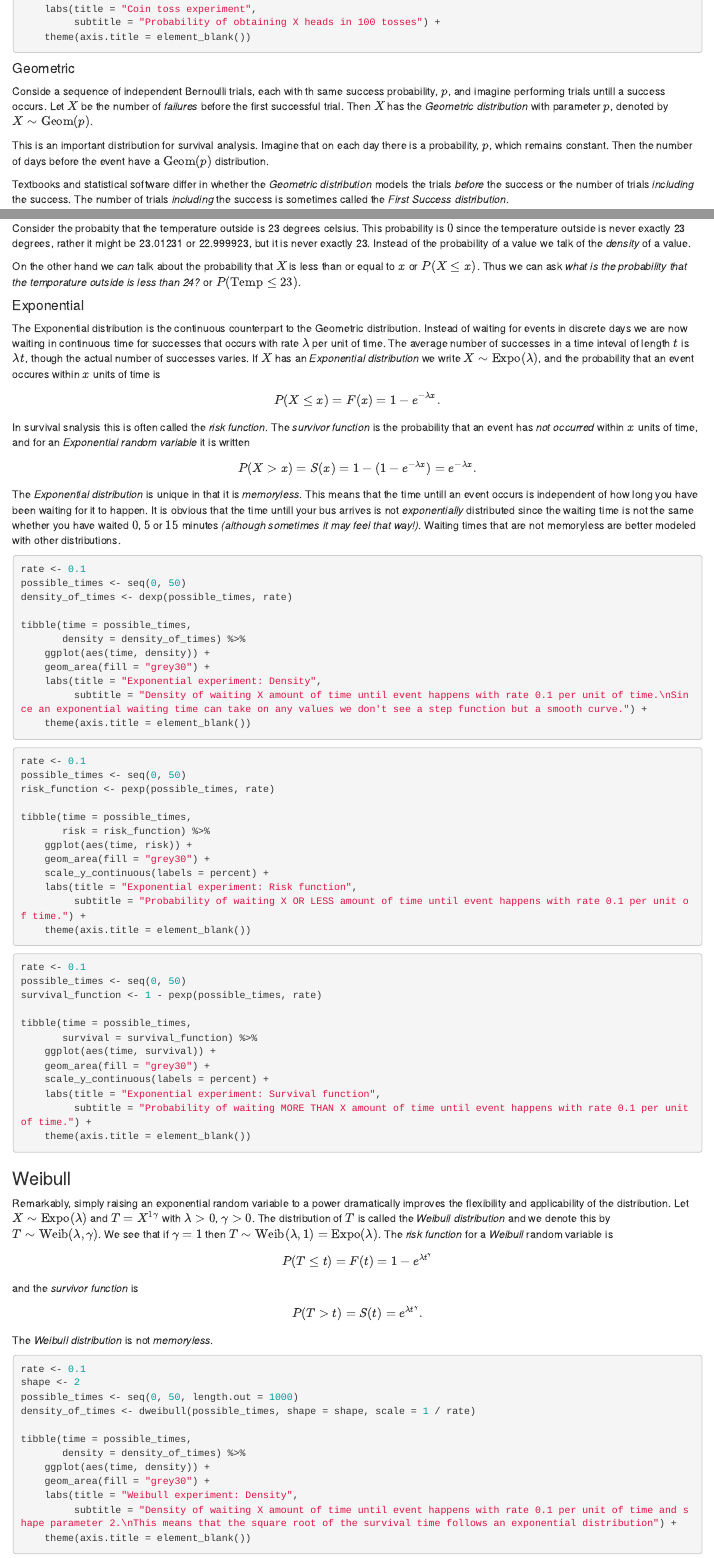
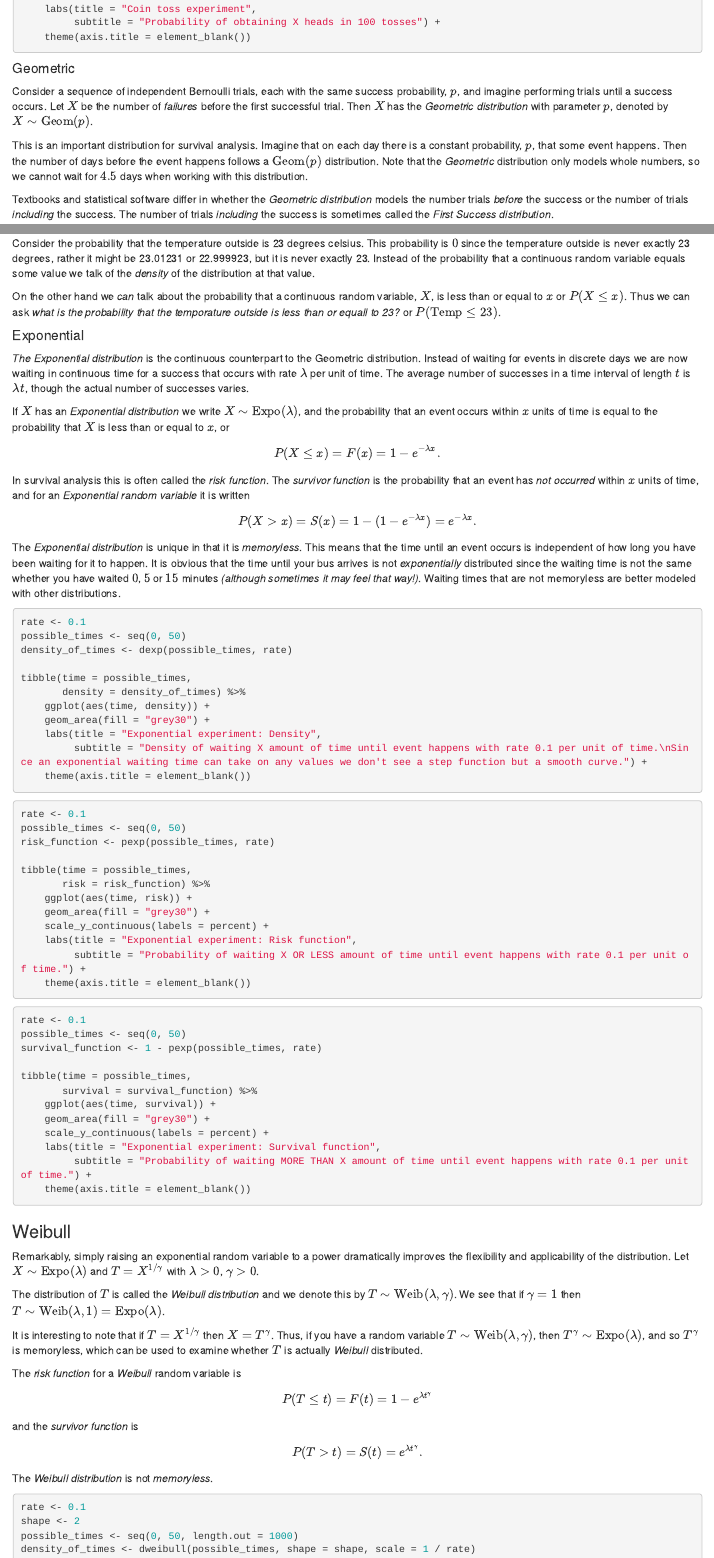
Before and after one commit to bgautijonsson/SurvivalAnalysis, an R Markdown document (index.Rmd): the page in a window 1100 px wide, from 1490 px down, and a second part further down, joined at a grey line. Rendered offline with R 4.5, knitr and Pandoc, with nearby package versions; the code chunks are not run, so their results and figures are left out; drawn as R Markdown's standard HTML page in place of the format the file asks for.

Commit message:
fixed some typos in probability chapter

````diff
--- a/index.Rmd
+++ b/index.Rmd
@@ -100,11 +100,11 @@ tibble(outcome = possible_outcomes,
 
 #### Geometric {-}
 
-Conside a sequence of independent Bernoulli trials, each with th same success probability, $p$, and imagine performing trials untill a success occurs. Let $X$ be the number of *failures* before the first successful trial. Then $X$ has the *Geometric distribution* with parameter $p$, denoted by $X \sim \mathrm{Geom}(p)$.
+Consider a sequence of independent Bernoulli trials, each with the same success probability, $p$, and imagine performing trials until a success occurs. Let $X$ be the number of *failures* before the first successful trial. Then $X$ has the *Geometric distribution* with parameter $p$, denoted by $X \sim \mathrm{Geom}(p)$.
 
-This is an important distribution for survival analysis. Imagine that on each day there is a probability, $p$, which remains constant. Then the number of days before the event have a $\mathrm{Geom}(p)$ distribution.
+This is an important distribution for survival analysis. Imagine that on each day there is a constant probability, $p$, that some event happens. Then the number of days before the event happens follows a $\mathrm{Geom}(p)$ distribution. Note that the *Geometric* distribution only models whole numbers, so we cannot wait for $4.5$ days when working with this distribution.
 
-Textbooks and statistical software differ in whether the *Geometric distribution* models the trials *before* the success or the number of trials *including* the success. The number of trials *including* the success is sometimes called the *First Success distribution*.
+Textbooks and statistical software differ in whether the *Geometric distribution* models the number trials *before* the success or the number of trials *including* the success. The number of trials *including* the success is sometimes called the *First Success distribution*.
 
 ```{r}
 risk <- 0.10
@@ -124,25 +124,27 @@ tibble(time = possible_times,
 
 ### Continuous {-}
 
-For continuous variables it makes no sense to ask *what is the probability that X will be equal to x?* since that probabity, $P(X = x)$ is always $0$. Consider the probabity that the temperature outside is 23 degrees celsius. This probability is $0$ since the temperature outside is never exactly 23 degrees, rather it might be 23.01231 or 22.999923, but it is never exactly 23. Instead of the probability of a value we talk of the *density* of a value.
+For continuous variables it makes no sense to ask *what is the probability that X will be equal to x?* since that probability, $P(X = x)$ is always $0$. Consider the probability that the temperature outside is 23 degrees celsius. This probability is $0$ since the temperature outside is never exactly 23 degrees, rather it might be 23.01231 or 22.999923, but it is never exactly 23. Instead of the probability that a continuous random variable equals some value we talk of the *density* of the distribution at that value.
 
-On the other hand we *can* talk about the probability that $X$ is less than or equal to $x$ or $P(X \leq x)$. Thus we can ask *what is the probability that the temporature outside is less than 24?* or $P(\mathrm{Temp} \leq 23)$.
+On the other hand we *can* talk about the probability that a continuous random variable, $X$, is less than or equal to $x$ or $P(X \leq x)$. Thus we can ask *what is the probability that the temporature outside is less than  or equall to 23?* or $P(\mathrm{Temp} \leq 23)$.
 
 #### Exponential {-}
 
-The Exponential distribution is the continuous counterpart to the Geometric distribution. Instead of waiting for events in discrete days we are now waiting in continuous time for successes that occurs with rate $\lambda$ per unit of time. The average number of successes in a time inteval of length $t$ is $\lambda t$, though the actual number of successes varies. If $X$ has an *Exponential distribution* we write $X \sim \mathrm{Expo}(\lambda)$, and the probability that an event occures within $x$ units of time is
+*The Exponential distribution* is the continuous counterpart to the Geometric distribution. Instead of waiting for events in discrete days we are now waiting in continuous time for a success that occurs with rate $\lambda$ per unit of time. The average number of successes in a time interval of length $t$ is $\lambda t$, though the actual number of successes varies.
+
+If $X$ has an *Exponential distribution* we write $X \sim \mathrm{Expo}(\lambda)$, and the probability that an event occurs within $x$ units of time is equal to the probability that $X$ is less than or equal to $x$, or
 
 $$
 P(X \leq x) =F(x) = 1 - e^{-\lambda x}.
 $$
 
-In survival snalysis this is often called the *risk function*. The *survivor function* is the probability that an event has *not occurred* within $x$ units of time, and for an *Exponential random variable* it is written
+In survival analysis this is often called the *risk function*. The *survivor function* is the probability that an event has *not occurred* within $x$ units of time, and for an *Exponential random variable* it is written
 
 $$
 P(X > x) = S(x) = 1 - (1 - e^{-\lambda x}) = e^{-\lambda x}.
 $$
 
-The *Exponential distribution* is unique in that it is *memoryless*. This means that the time untill an event occurs is independent of how long you have been waiting for it to happen. It is obvious that the time untill your bus arrives is not *exponentially* distributed since the waiting time is not the same whether you have waited $0$, $5$ or $15$ minutes *(although sometimes it may feel that way!)*. Waiting times that are not memoryless are better modeled with other distributions.
+The *Exponential distribution* is unique in that it is *memoryless*. This means that the time until an event occurs is independent of how long you have been waiting for it to happen. It is obvious that the time until your bus arrives is not *exponentially* distributed since the waiting time is not the same whether you have waited $0$, $5$ or $15$ minutes *(although sometimes it may feel that way!)*. Waiting times that are not memoryless are better modeled with other distributions.
 
 ```{r}
 rate <- 0.1
@@ -190,7 +192,13 @@ tibble(time = possible_times,
 
 ### Weibull {-}
 
-Remarkably, simply raising an exponential random variable to a power dramatically improves the flexibility and applicability of the distribution. Let $X \sim \mathrm{Expo}(\lambda)$ and $T = X^{1\gamma}$ with $\lambda > 0$, $\gamma > 0$. The distribution of $T$ is called the *Weibull distribution* and we denote this by $T \sim \mathrm{Weib}(\lambda, \gamma)$. We see that if $\gamma = 1$ then $T\sim \mathrm{Weib}(\lambda, 1) = \mathrm{Expo}(\lambda)$. The *risk function* for a *Weibull* random variable is
+Remarkably, simply raising an exponential random variable to a power dramatically improves the flexibility and applicability of the distribution. Let $X \sim \mathrm{Expo}(\lambda)$ and $T = X^{1/\gamma}$ with $\lambda > 0$, $\gamma > 0$.
+
+The distribution of $T$ is called the *Weibull distribution* and we denote this by $T \sim \mathrm{Weib}(\lambda, \gamma)$. We see that if $\gamma = 1$ then $T\sim \mathrm{Weib}(\lambda, 1) = \mathrm{Expo}(\lambda)$.
+
+It is interesting to note that if $T = X^{1/\gamma}$ then $X = T^{\gamma}$. Thus, if you have a random variable $T\sim \mathrm{Weib}(\lambda, \gamma)$, then $T^\gamma \sim \mathrm{Expo}(\lambda)$, and so $T^\gamma$ is memoryless,  which can be used to examine whether $T$ is actually *Weibull* distributed.
+
+The *risk function* for a *Weibull* random variable is
 
 $$
 P(T \leq t) = F(t) = 1 - e^{\lambda t^{\gamma}}
````
Also changed, not shown: Survival_Analysis.pdf (deleted), Survival_Analysis.tex (deleted), docs/search_index.json, preface.html (added), index.Rmd (2 more changed lines), 78 other files.
